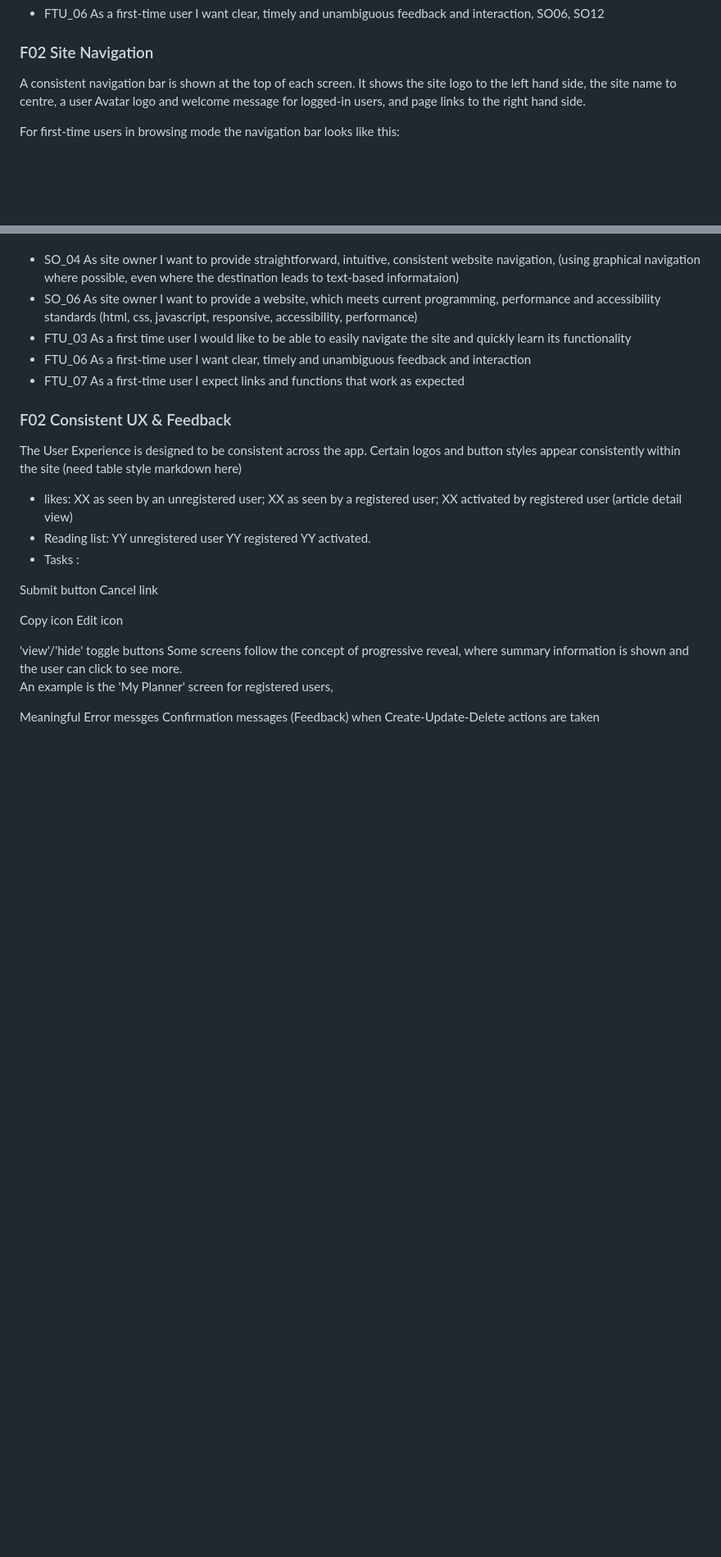
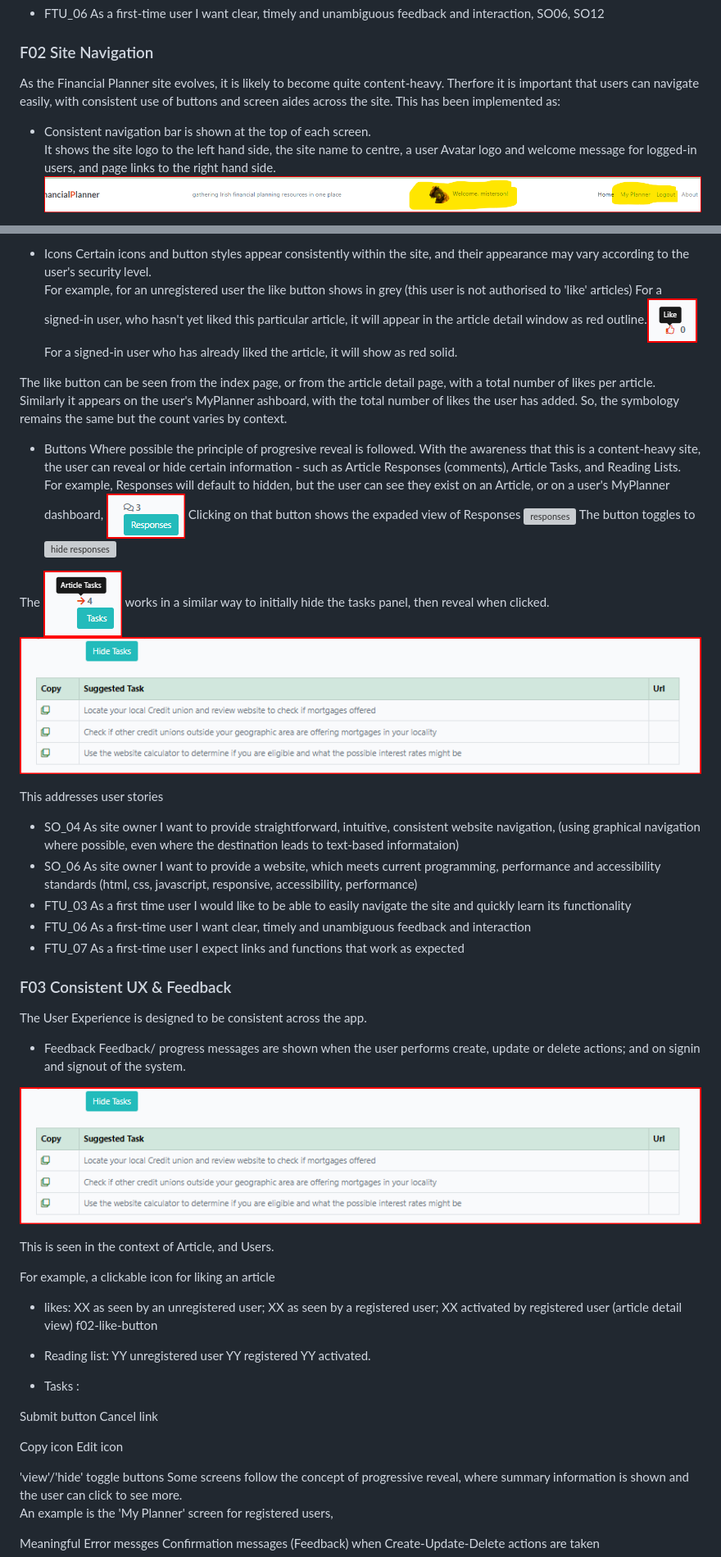
Before and after one commit to StephenWinters95/FLIT_Main_Ste, a Markdown page: README_Features.md, 2 parts joined by grey strips. Shown at 82% size. Drawn GitHub-style; blank space fills up the shorter version; grey boxes are pictures that could not be loaded.

```diff
--- a/README_Features.md
+++ b/README_Features.md
@@ -31,7 +31,9 @@ D = Delete
 
 
 ### F02 Site Navigation
-A consistent navigation bar is shown at the top of each screen.  It shows the site logo to the left hand side, the site name to centre, a user Avatar logo and welcome message for logged-in users, and page links to the right hand side.
+As the Financial Planner site evolves, it is likely to become quite content-heavy.  Therfore it is important that users can navigate easily, with consistent use of buttons and screen aides across the site.  This has been implemented as:
 
-For first-time users in browsing mode the navigation bar looks like this:
+* Consistent navigation bar is shown at the top of each screen.
+It shows the site logo to the left hand side, the site name to centre, a user Avatar logo and welcome message for logged-in users, and page links to the right hand side.
+![Navbar-registered user](./django_financial_planner/docs/readme_images/f02-navbar-registered-usr.png?raw=true "Navbar reflecting logged in user")
 
@@ -41,15 +45,49 @@ For returning users who have created a profile, the navigation bar looks like th
 
+* Icons
+Certain icons and button styles appear consistently within the site, and their appearance may vary according to the user's security level.
+For example, for an unregistered user the like button shows in grey (this user is not authorised to 'like' articles)
+For a signed-in user, who hasn't yet liked this particular article, it will appear in the article detail window as red outline.![like button](./django_financial_planner/docs/readme_images/f02-like-button.png?raw=true "Like button -- not activated")
+For a signed-in user who has already liked the article, it will show as red solid.
+
+The like button can be seen from the index page, or from the article detail page, with a total number of likes per article.
+Similarly it appears on the user's MyPlanner ashboard, with the total number of likes the user has added.
+So, the symbology remains the same but the count varies by context.
+
+* Buttons
+Where possible the principle of progresive reveal is followed.  With the awareness that this is a content-heavy site, the user can reveal or hide certain information - such as Article Responses (comments), Article Tasks, and Reading Lists.
+For example, Responses will default to hidden, but the user can see they exist on an Article, or on a user's MyPlanner dashboard, ![responses button](./django_financial_planner/docs/readme_images/f02-responses-icon.png?raw=true "Responses icon showing total")
+Clicking on that button shows the expaded view of Responses ![responses](./django_financial_planner/docs/readme_images/f11-responses-expanded-from-button.png?raw=true "Responses detil pane")
+The button toggles to ![hide responses](./django_financial_planner/docs/readme_images/f11-responses-button-toggle.png?raw=true "Responses toggle")
+
+The ![task button](./django_financial_planner/docs/readme_images/f02-task-button.png?raw=true "Task button") works in a similar way to initially hide the tasks panel, then reveal when clicked.
+![tasks](./django_financial_planner/docs/readme_images/f02-task-button-expanded-article-view.png?raw=true "Task button")
+
+This addresses user stories
 * SO_04 As site owner I want to provide straightforward, intuitive, consistent website navigation, (using graphical navigation where possible, even where the destination leads to text-based informataion)
 * SO_06 As site owner I want to provide a website, which meets current programming, performance and accessibility standards (html, css, javascript, responsive, accessibility, performance)
 * FTU_03 As a first time user I would like to be able to easily navigate the site and quickly learn its functionality
 * FTU_06 As a first-time user I want clear, timely and unambiguous feedback and interaction
 * FTU_07 As a first-time user I expect links and functions that work as expected
 
+### F03 Consistent UX & Feedback
+The User Experience is designed to be consistent across the app.
 
-### F02 Consistent UX & Feedback
-The User Experience is designed to be consistent across the app.
-Certain logos and button styles appear consistently within the site (need table style markdown here)
+* Feedback
+Feedback/ progress messages are shown when the user performs create, update or delete actions; and on signin and signout of the system.
+
+![tasks](./django_financial_planner/docs/readme_images/f02-task-button-expanded-article-view.png?raw=true "Task button")
+
+
+
+
+This is seen in the context of Article, and Users.
+
+
+
+For example, a clickable icon for liking an article
 * likes:  XX as seen by an unregistered user; XX as seen by a registered user; XX activated by registered user (article detail view)
+f02-like-button
+
 * Reading list:  YY unregistered user YY registered YY activated.
 * Tasks :
 
```
Also changed, not shown: other parts of README_Features.md (+5 -3 lines).
